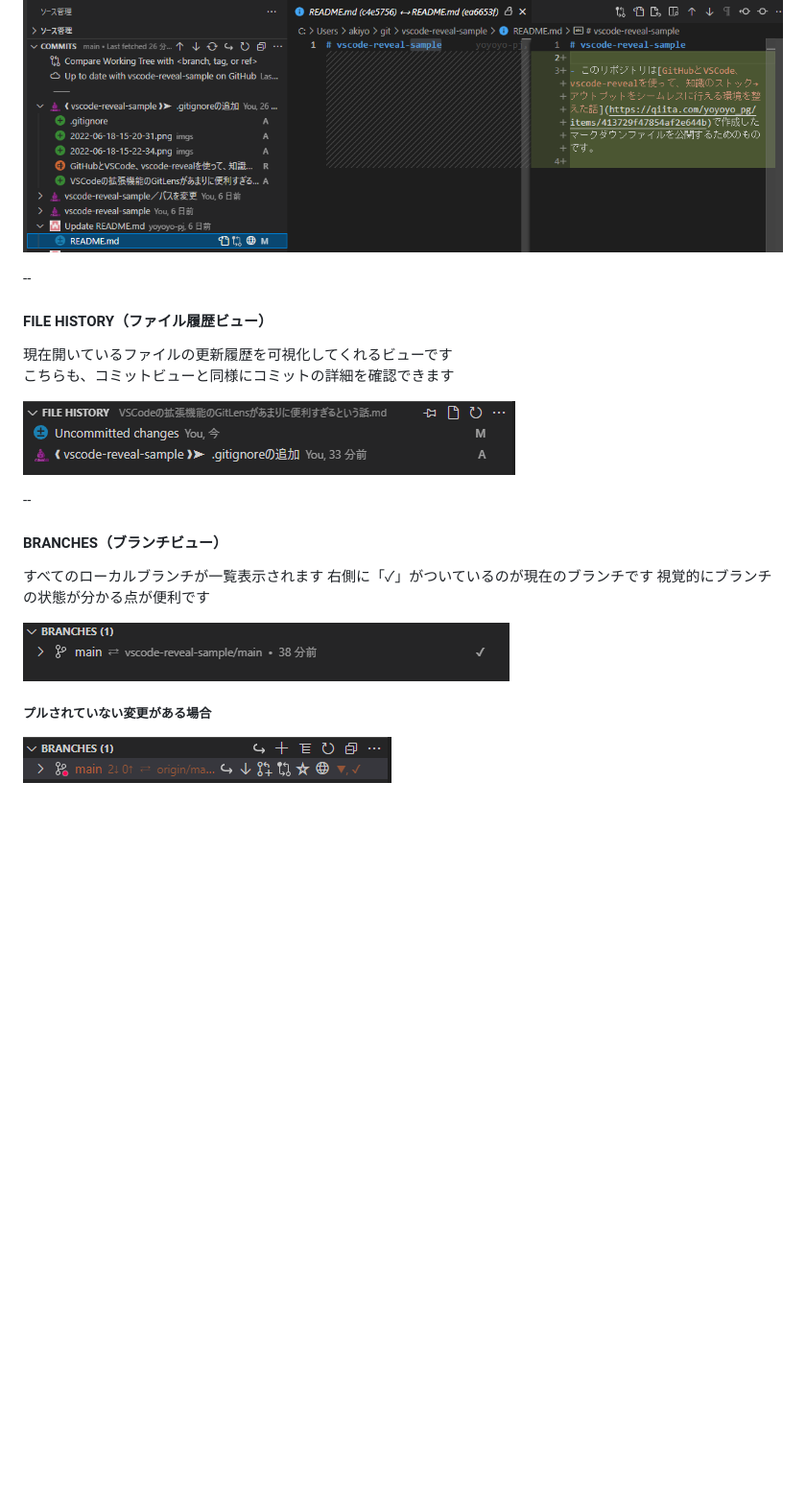
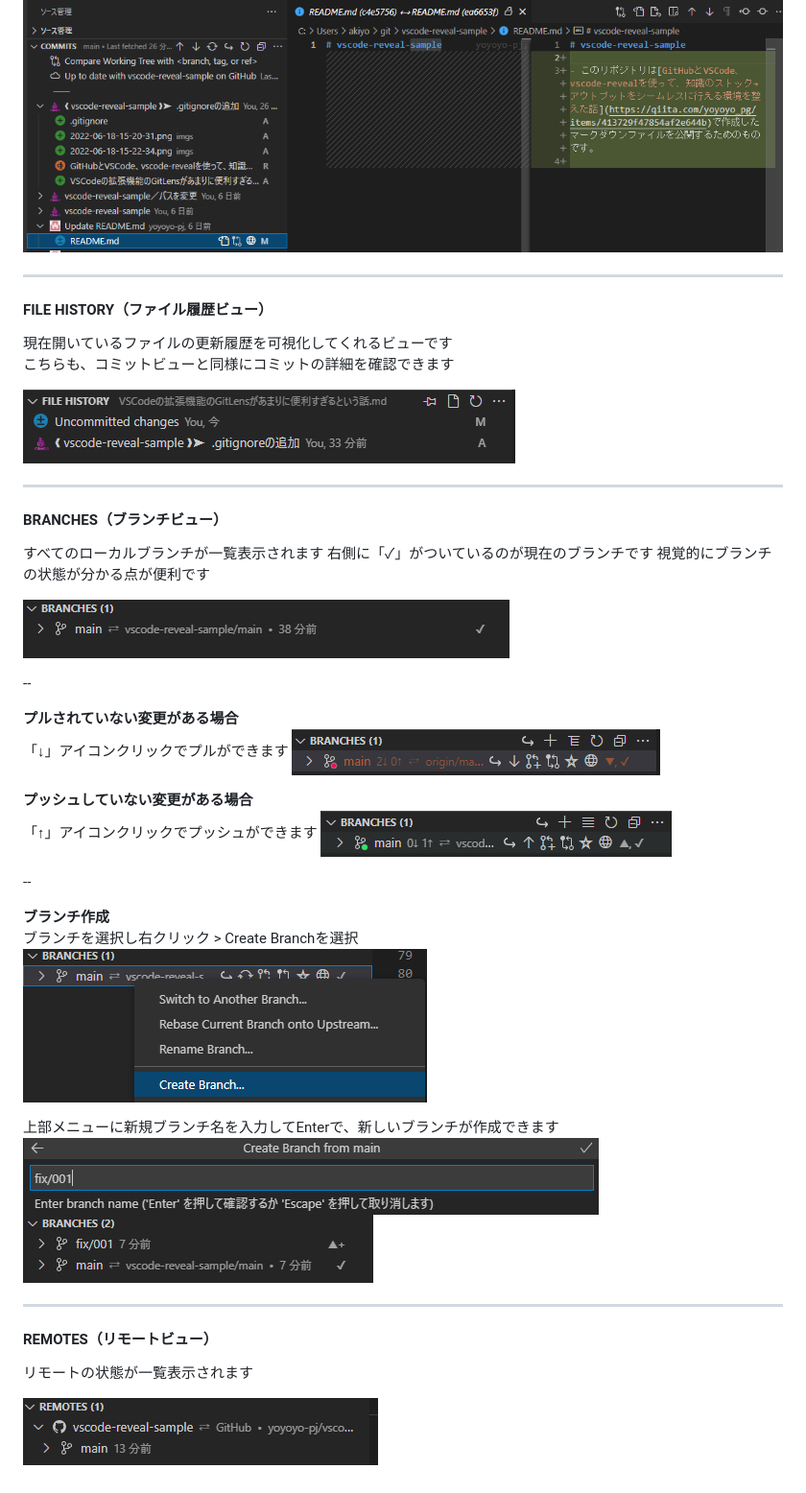
Before and after one commit to yoyoyo-pg/vscode-reveal-sample, a Markdown page: VSCodeの拡張機能のGitLensがあまりに便利すぎるという話.md, the part around the change printed below. Shown: that part at 96% size. GitHub-like rendering; pictures changed too: imgs/![REMOTES](imgs/2022-06-18-16-26-21.png).png (added), imgs/2022-06-18-16-12-06.png (added), imgs/2022-06-18-16-16-20.png (added); blank space fills up the shorter version.

Commit message:
BRANCHES（ブランチビュー）まで追記

```diff
--- a/VSCodeの拡張機能のGitLensがあまりに便利すぎるという話.md
+++ b/VSCodeの拡張機能のGitLensがあまりに便利すぎるという話.md
@@ -67,7 +69,7 @@ slideNumber: true
 
 ![COMMITS2](imgs/2022-06-18-15-54-57.png)
 
---
+---
 
 #### FILE HISTORY（ファイル履歴ビュー）
 
@@ -76,7 +78,7 @@ slideNumber: true
 
 ![FILE HISTORY](imgs/2022-06-18-16-01-55.png)
 
---
+---
 
 #### BRANCHES（ブランチビュー）
 
@@ -86,6 +88,30 @@ slideNumber: true
 
 ![BRANCHES](imgs/2022-06-18-16-06-20.png)
 
-##### プルされていない変更がある場合
+--
 
+**プルされていない変更がある場合**
+「↓」アイコンクリックでプルができます
 ![BRANCHES](imgs/2022-06-18-16-08-21.png)
+
+**プッシュしていない変更がある場合**
+「↑」アイコンクリックでプッシュができます
+![BRANCHES](imgs/2022-06-18-16-12-06.png)
+
+--
+
+**ブランチ作成**
+ブランチを選択し右クリック > Create Branchを選択
+![BRANCHES](imgs/2022-06-18-16-16-20.png)
+
+上部メニューに新規ブランチ名を入力してEnterで、新しいブランチが作成できます
+![BRANCHES](imgs/2022-06-18-16-17-52.png)
+![BRANCHES](imgs/2022-06-18-16-19-07.png)
+
+---
+
+#### REMOTES（リモートビュー）
+
+リモートの状態が一覧表示されます
+
+![REMOTES](imgs/![REMOTES](imgs/2022-06-18-16-26-21.png).png)
```
Also changed, not shown: other parts of VSCodeの拡張機能のGitLensがあまりに便利すぎるという話.md (+3 -1 lines), imgs/2022-06-18-16-26-21.png (added).
